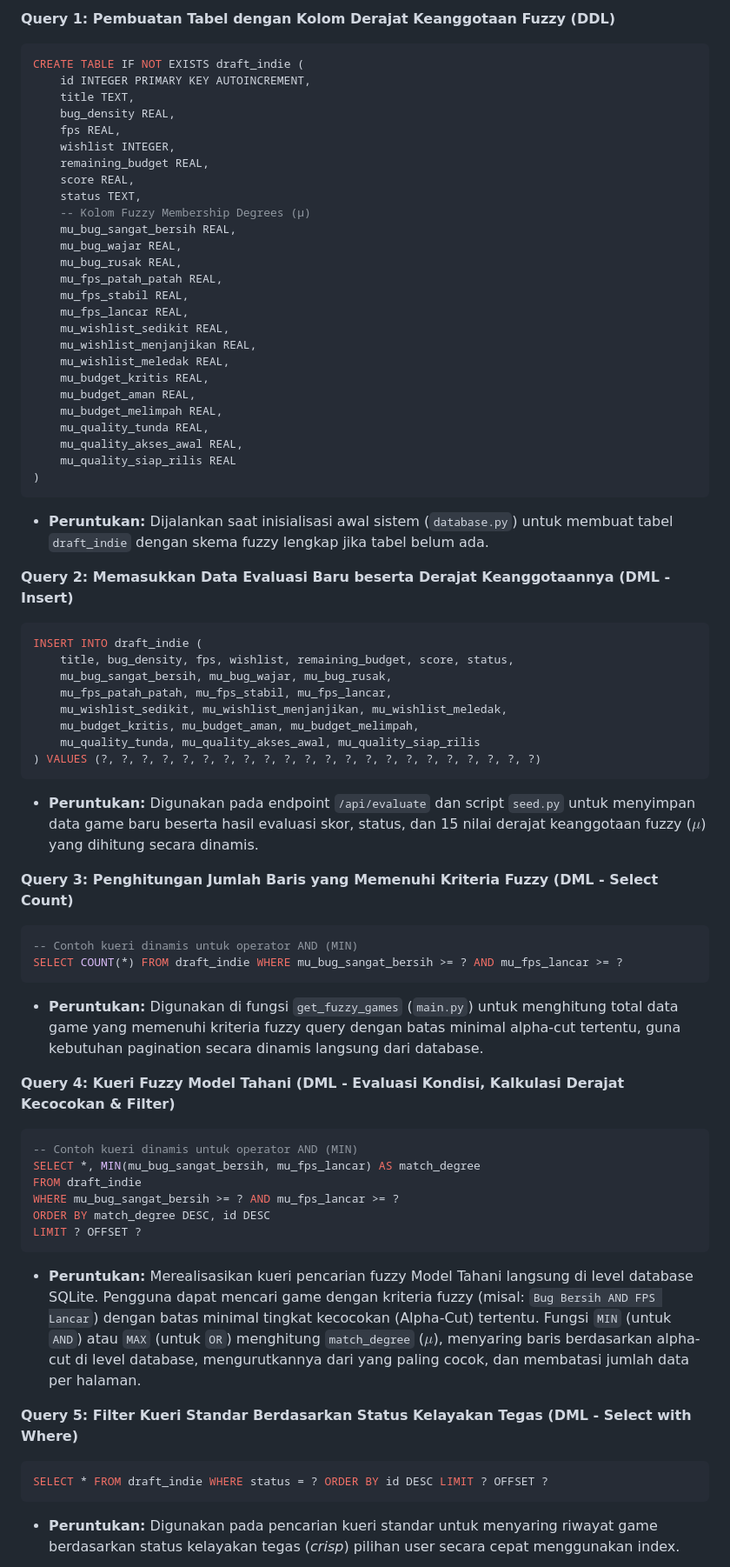
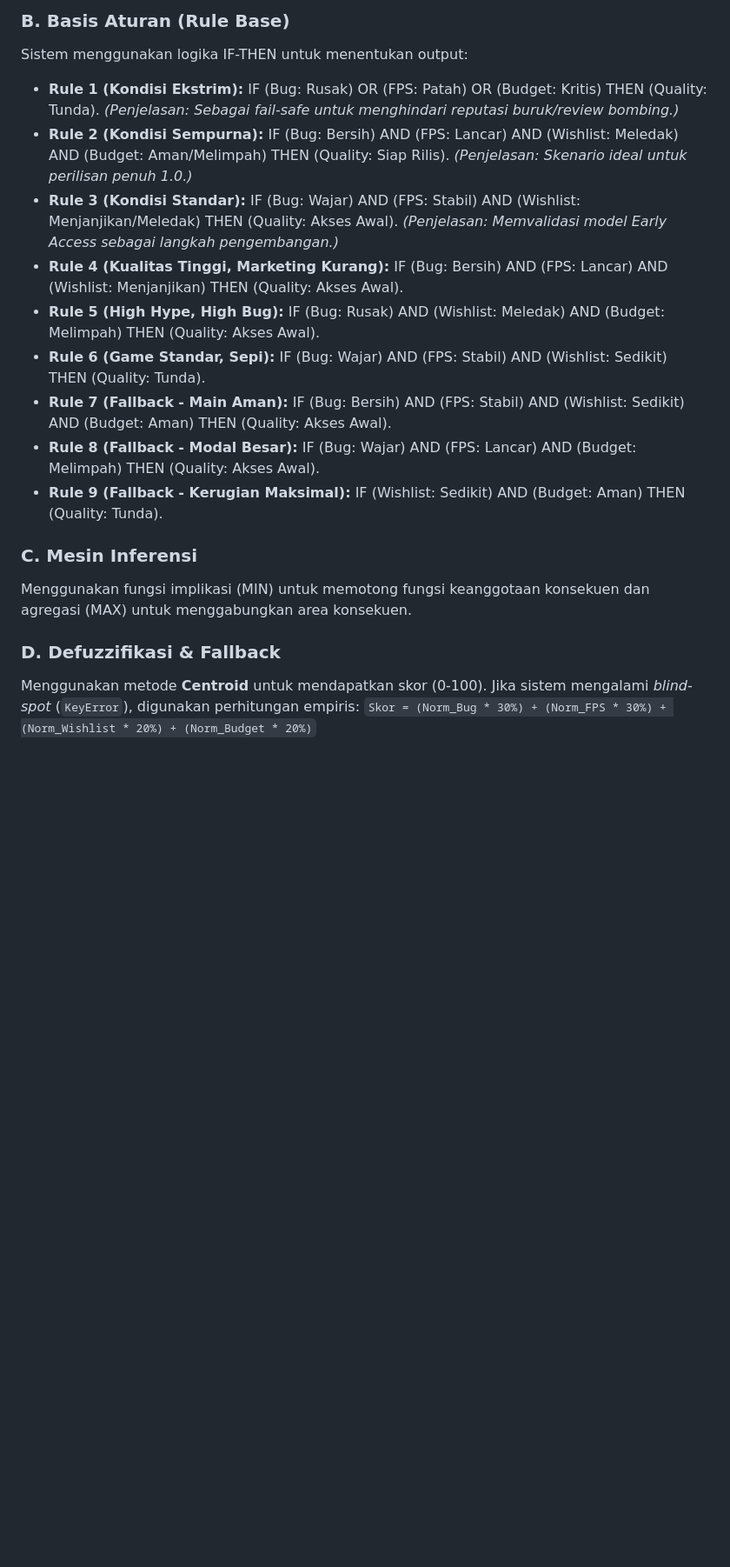
Before and after one commit to adityadoang/Steam-Release-Quality-Classifier-Fuzzy-Logic-, a Markdown page: Laporan_Project.md, the part around one of its changes. Shown at 87% size. Drawn GitHub-style; blank space fills up the shorter version.

Commit message:
ngubah laporan

````diff
--- a/Laporan_Project.md
+++ b/Laporan_Project.md
@@ -29,69 +40,20 @@ Berikut adalah 5 query/operasi database utama yang digunakan di dalam aplikasi (
 
-**Query 1: Pembuatan Tabel dengan Kolom Derajat Keanggotaan Fuzzy (DDL)**
-```sql
-CREATE TABLE IF NOT EXISTS draft_indie (
-    id INTEGER PRIMARY KEY AUTOINCREMENT,
-    title TEXT,
-    bug_density REAL,
-    fps REAL,
-    wishlist INTEGER,
-    remaining_budget REAL,
-    score REAL,
-    status TEXT,
-    -- Kolom Fuzzy Membership Degrees (μ)
-    mu_bug_sangat_bersih REAL,
-    mu_bug_wajar REAL,
-    mu_bug_rusak REAL,
-    mu_fps_patah_patah REAL,
-    mu_fps_stabil REAL,
-    mu_fps_lancar REAL,
-    mu_wishlist_sedikit REAL,
-    mu_wishlist_menjanjikan REAL,
-    mu_wishlist_meledak REAL,
-    mu_budget_kritis REAL,
-    mu_budget_aman REAL,
-    mu_budget_melimpah REAL,
-    mu_quality_tunda REAL,
-    mu_quality_akses_awal REAL,
-    mu_quality_siap_rilis REAL
-)
-```
-* **Peruntukan:** Dijalankan saat inisialisasi awal sistem (`database.py`) untuk membuat tabel `draft_indie` dengan skema fuzzy lengkap jika tabel belum ada.
+### B. Basis Aturan (Rule Base)
+Sistem menggunakan logika IF-THEN untuk menentukan output:
+* **Rule 1 (Kondisi Ekstrim):** IF (Bug: Rusak) OR (FPS: Patah) OR (Budget: Kritis) THEN (Quality: Tunda). *(Penjelasan: Sebagai fail-safe untuk menghindari reputasi buruk/review bombing.)*
+* **Rule 2 (Kondisi Sempurna):** IF (Bug: Bersih) AND (FPS: Lancar) AND (Wishlist: Meledak) AND (Budget: Aman/Melimpah) THEN (Quality: Siap Rilis). *(Penjelasan: Skenario ideal untuk perilisan penuh 1.0.)*
+* **Rule 3 (Kondisi Standar):** IF (Bug: Wajar) AND (FPS: Stabil) AND (Wishlist: Menjanjikan/Meledak) THEN (Quality: Akses Awal). *(Penjelasan: Memvalidasi model Early Access sebagai langkah pengembangan.)*
+* **Rule 4 (Kualitas Tinggi, Marketing Kurang):** IF (Bug: Bersih) AND (FPS: Lancar) AND (Wishlist: Menjanjikan) THEN (Quality: Akses Awal).
+* **Rule 5 (High Hype, High Bug):** IF (Bug: Rusak) AND (Wishlist: Meledak) AND (Budget: Melimpah) THEN (Quality: Akses Awal).
+* **Rule 6 (Game Standar, Sepi):** IF (Bug: Wajar) AND (FPS: Stabil) AND (Wishlist: Sedikit) THEN (Quality: Tunda).
+* **Rule 7 (Fallback - Main Aman):** IF (Bug: Bersih) AND (FPS: Stabil) AND (Wishlist: Sedikit) AND (Budget: Aman) THEN (Quality: Akses Awal).
+* **Rule 8 (Fallback - Modal Besar):** IF (Bug: Wajar) AND (FPS: Lancar) AND (Budget: Melimpah) THEN (Quality: Akses Awal).
+* **Rule 9 (Fallback - Kerugian Maksimal):** IF (Wishlist: Sedikit) AND (Budget: Aman) THEN (Quality: Tunda).
 
-**Query 2: Memasukkan Data Evaluasi Baru beserta Derajat Keanggotaannya (DML - Insert)**
-```sql
-INSERT INTO draft_indie (
-    title, bug_density, fps, wishlist, remaining_budget, score, status,
-    mu_bug_sangat_bersih, mu_bug_wajar, mu_bug_rusak,
-    mu_fps_patah_patah, mu_fps_stabil, mu_fps_lancar,
-    mu_wishlist_sedikit, mu_wishlist_menjanjikan, mu_wishlist_meledak,
-    mu_budget_kritis, mu_budget_aman, mu_budget_melimpah,
-    mu_quality_tunda, mu_quality_akses_awal, mu_quality_siap_rilis
-) VALUES (?, ?, ?, ?, ?, ?, ?, ?, ?, ?, ?, ?, ?, ?, ?, ?, ?, ?, ?, ?, ?, ?)
-```
-* **Peruntukan:** Digunakan pada endpoint `/api/evaluate` dan script `seed.py` untuk menyimpan data game baru beserta hasil evaluasi skor, status, dan 15 nilai derajat keanggotaan fuzzy ($\mu$) yang dihitung secara dinamis.
+### C. Mesin Inferensi
+Menggunakan fungsi implikasi (MIN) untuk memotong fungsi keanggotaan konsekuen dan agregasi (MAX) untuk menggabungkan area konsekuen.
 
-**Query 3: Penghitungan Jumlah Baris yang Memenuhi Kriteria Fuzzy (DML - Select Count)**
-```sql
--- Contoh kueri dinamis untuk operator AND (MIN)
-SELECT COUNT(*) FROM draft_indie WHERE mu_bug_sangat_bersih >= ? AND mu_fps_lancar >= ?
-```
-* **Peruntukan:** Digunakan di fungsi `get_fuzzy_games` (`main.py`) untuk menghitung total data game yang memenuhi kriteria fuzzy query dengan batas minimal alpha-cut tertentu, guna kebutuhan pagination secara dinamis langsung dari database.
+### D. Defuzzifikasi & Fallback
+Menggunakan metode **Centroid** untuk mendapatkan skor (0-100). Jika sistem mengalami *blind-spot* (`KeyError`), digunakan perhitungan empiris:
+`Skor = (Norm_Bug * 30%) + (Norm_FPS * 30%) + (Norm_Wishlist * 20%) + (Norm_Budget * 20%)`
 
-**Query 4: Kueri Fuzzy Model Tahani (DML - Evaluasi Kondisi, Kalkulasi Derajat Kecocokan & Filter)**
-```sql
--- Contoh kueri dinamis untuk operator AND (MIN)
-SELECT *, MIN(mu_bug_sangat_bersih, mu_fps_lancar) AS match_degree
-FROM draft_indie
-WHERE mu_bug_sangat_bersih >= ? AND mu_fps_lancar >= ?
-ORDER BY match_degree DESC, id DESC
-LIMIT ? OFFSET ?
-```
-* **Peruntukan:** Merealisasikan kueri pencarian fuzzy Model Tahani langsung di level database SQLite. Pengguna dapat mencari game dengan kriteria fuzzy (misal: `Bug Bersih AND FPS Lancar`) dengan batas minimal tingkat kecocokan (Alpha-Cut) tertentu. Fungsi `MIN` (untuk `AND`) atau `MAX` (untuk `OR`) menghitung `match_degree` ($\mu$), menyaring baris berdasarkan alpha-cut di level database, mengurutkannya dari yang paling cocok, dan membatasi jumlah data per halaman.
-
-**Query 5: Filter Kueri Standar Berdasarkan Status Kelayakan Tegas (DML - Select with Where)**
-```sql
-SELECT * FROM draft_indie WHERE status = ? ORDER BY id DESC LIMIT ? OFFSET ?
-```
-* **Peruntukan:** Digunakan pada pencarian kueri standar untuk menyaring riwayat game berdasarkan status kelayakan tegas (*crisp*) pilihan user secara cepat menggunakan index.
-
````
Also changed, not shown: other parts of Laporan_Project.md (+28 -33 lines).
